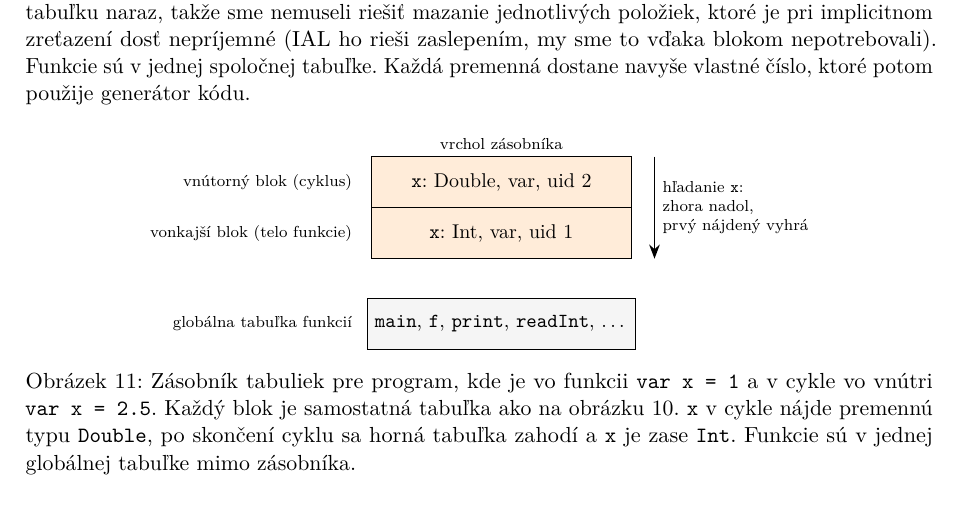
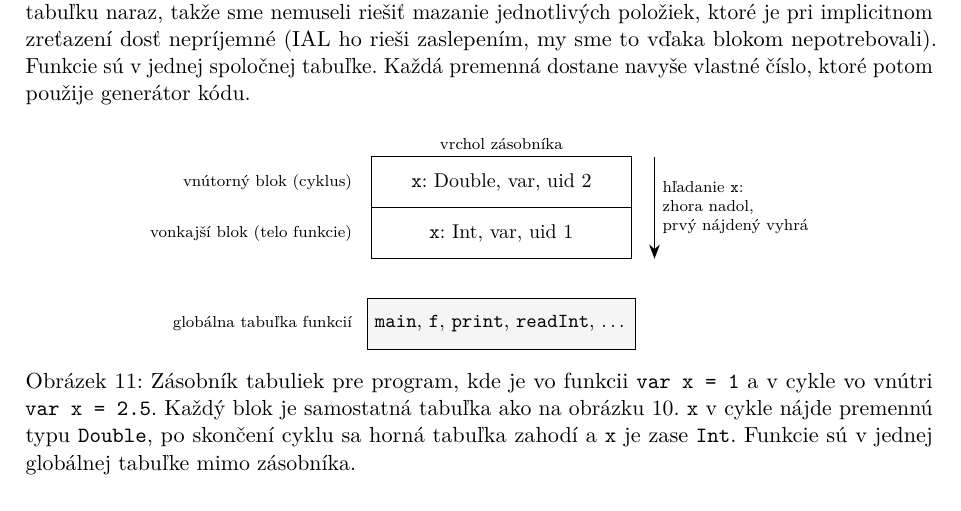
Before and after one commit to Pamazacre/IFJ26, a LaTeX document (dokumentace.tex): part of page 12 of 14, cut so that both start at the same text. Compiled offline with pdfLaTeX.

Commit message:
Update block style fill color in TikZ figure
Changed the fill color of the block style in the TikZ picture from orange to white.

```diff
--- a/dokumentace.tex
+++ b/dokumentace.tex
@@ -725,7 +725,7 @@ navyše vlastné číslo, ktoré potom použije generátor kódu.
 \begin{figure}[H]
   \centering
   \begin{tikzpicture}[
-      blk/.style={draw, fill=orange!15, minimum width=4.6cm, minimum height=0.9cm,
+      blk/.style={draw, fill=white!15, minimum width=4.6cm, minimum height=0.9cm,
                   font=\small},
       glob/.style={draw, fill=gray!8, minimum width=4.6cm, minimum height=0.9cm,
                    font=\small},
```
